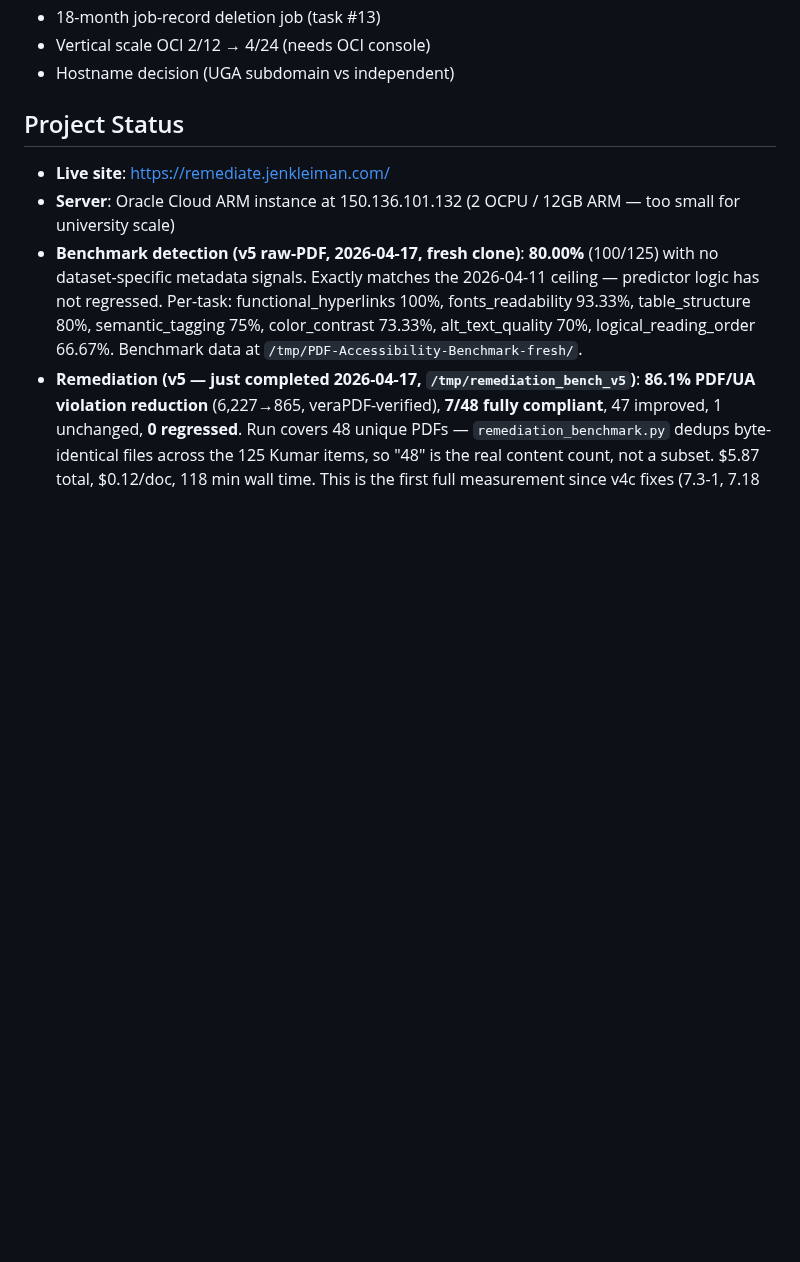
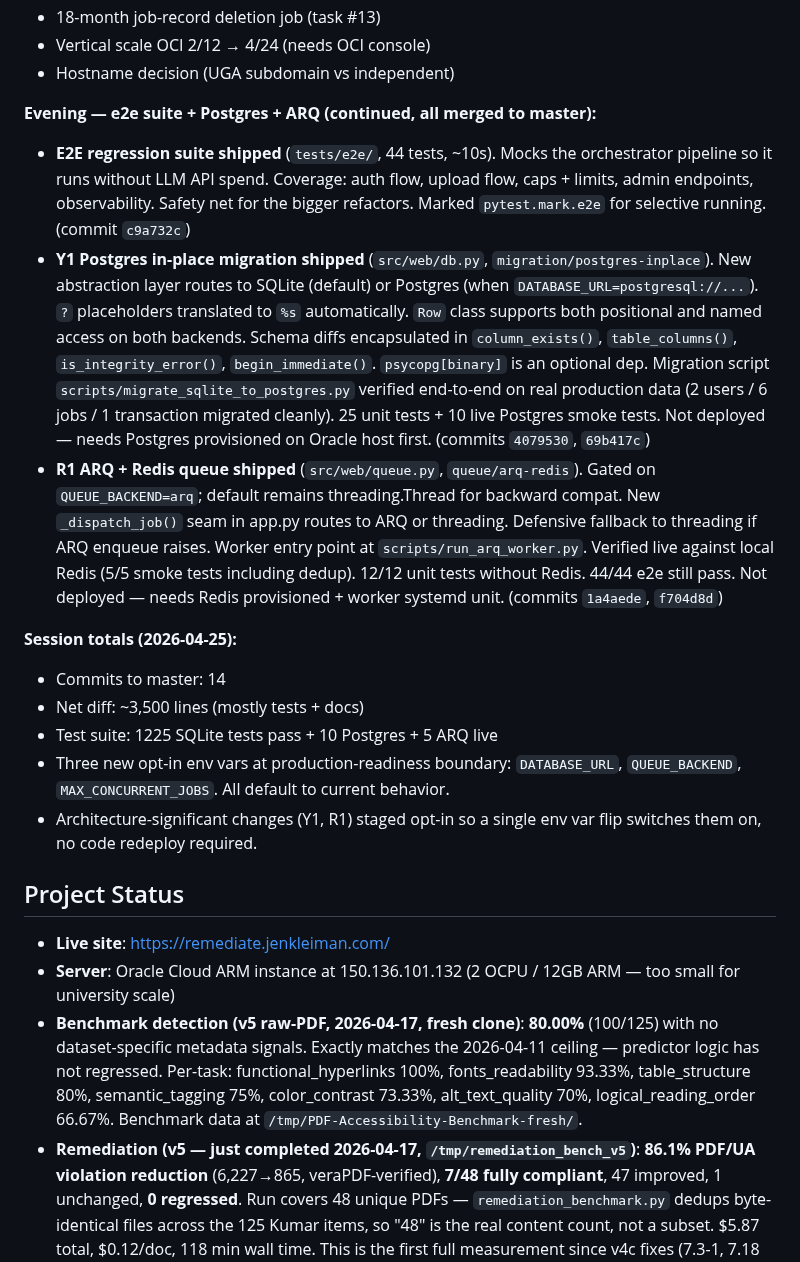
Before and after one commit to jenniferbk/WCAGproject, a Markdown page: NOW.md, the part around the change. Rendered like a GitHub page; blank space fills up the shorter version.

Commit message:
Update NOW.md with full Tier 0 + Y1 + R1 session
Captures the e2e suite, Postgres in-place migration, and ARQ + Redis
queue work that landed this session, plus the resulting architecture:
three opt-in env vars (DATABASE_URL, QUEUE_BACKEND, MAX_CONCURRENT_JOBS)
that switch the production-readiness changes on without a redeploy.

Co-Authored-By: Claude Opus 4.7 (1M context) <noreply@anthropic.com>

```diff
--- a/NOW.md
+++ b/NOW.md
@@ -31,6 +31,18 @@ A major university inquired about using the tool. This shifts priorities from re
 - 18-month job-record deletion job (task #13)
 - Vertical scale OCI 2/12 → 4/24 (needs OCI console)
 - Hostname decision (UGA subdomain vs independent)
+
+**Evening — e2e suite + Postgres + ARQ (continued, all merged to master):**
+- **E2E regression suite shipped** (`tests/e2e/`, 44 tests, ~10s). Mocks the orchestrator pipeline so it runs without LLM API spend. Coverage: auth flow, upload flow, caps + limits, admin endpoints, observability. Safety net for the bigger refactors. Marked `pytest.mark.e2e` for selective running. (commit `c9a732c`)
+- **Y1 Postgres in-place migration shipped** (`src/web/db.py`, `migration/postgres-inplace`). New abstraction layer routes to SQLite (default) or Postgres (when `DATABASE_URL=postgresql://...`). `?` placeholders translated to `%s` automatically. `Row` class supports both positional and named access on both backends. Schema diffs encapsulated in `column_exists()`, `table_columns()`, `is_integrity_error()`, `begin_immediate()`. `psycopg[binary]` is an optional dep. Migration script `scripts/migrate_sqlite_to_postgres.py` verified end-to-end on real production data (2 users / 6 jobs / 1 transaction migrated cleanly). 25 unit tests + 10 live Postgres smoke tests. Not deployed — needs Postgres provisioned on Oracle host first. (commits `4079530`, `69b417c`)
+- **R1 ARQ + Redis queue shipped** (`src/web/queue.py`, `queue/arq-redis`). Gated on `QUEUE_BACKEND=arq`; default remains threading.Thread for backward compat. New `_dispatch_job()` seam in app.py routes to ARQ or threading. Defensive fallback to threading if ARQ enqueue raises. Worker entry point at `scripts/run_arq_worker.py`. Verified live against local Redis (5/5 smoke tests including dedup). 12/12 unit tests without Redis. 44/44 e2e still pass. Not deployed — needs Redis provisioned + worker systemd unit. (commits `1a4aede`, `f704d8d`)
+
+**Session totals (2026-04-25):**
+- Commits to master: 14
+- Net diff: ~3,500 lines (mostly tests + docs)
+- Test suite: 1225 SQLite tests pass + 10 Postgres + 5 ARQ live
+- Three new opt-in env vars at production-readiness boundary: `DATABASE_URL`, `QUEUE_BACKEND`, `MAX_CONCURRENT_JOBS`. All default to current behavior.
+- Architecture-significant changes (Y1, R1) staged opt-in so a single env var flip switches them on, no code redeploy required.
 
 ## Project Status
 - **Live site**: https://remediate.jenkleiman.com/
```
